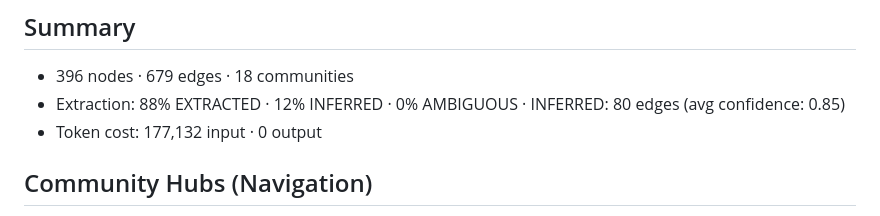
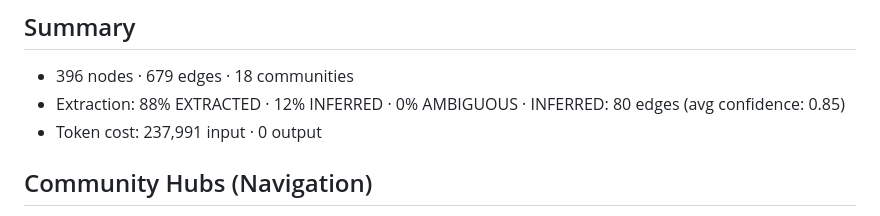
Before and after one commit to yirasso/Haiky, a Markdown page: graphify-out/GRAPH_REPORT.md, the part around the change. Drawn GitHub-style.

Commit message:
Record the real extraction cost
cost.json held only the first subagent run. The graph took three: 98,503 +
78,629 + 60,859 = 237,991 input tokens across the initial doc pass, the IPC
layer, and the audit memories. The report said 177,132, which was the sum of
the first two. A meter that reads low is a meter you stop believing.

Co-Authored-By: Claude Opus 5 <noreply@anthropic.com>

```diff
--- a/graphify-out/GRAPH_REPORT.md
+++ b/graphify-out/GRAPH_REPORT.md
@@ -7,7 +7,7 @@
 ## Summary
 - 396 nodes · 679 edges · 18 communities
 - Extraction: 88% EXTRACTED · 12% INFERRED · 0% AMBIGUOUS · INFERRED: 80 edges (avg confidence: 0.85)
-- Token cost: 177,132 input · 0 output
+- Token cost: 237,991 input · 0 output
 
 ## Community Hubs (Navigation)
 - Channel Contract and Preload Seam
```
